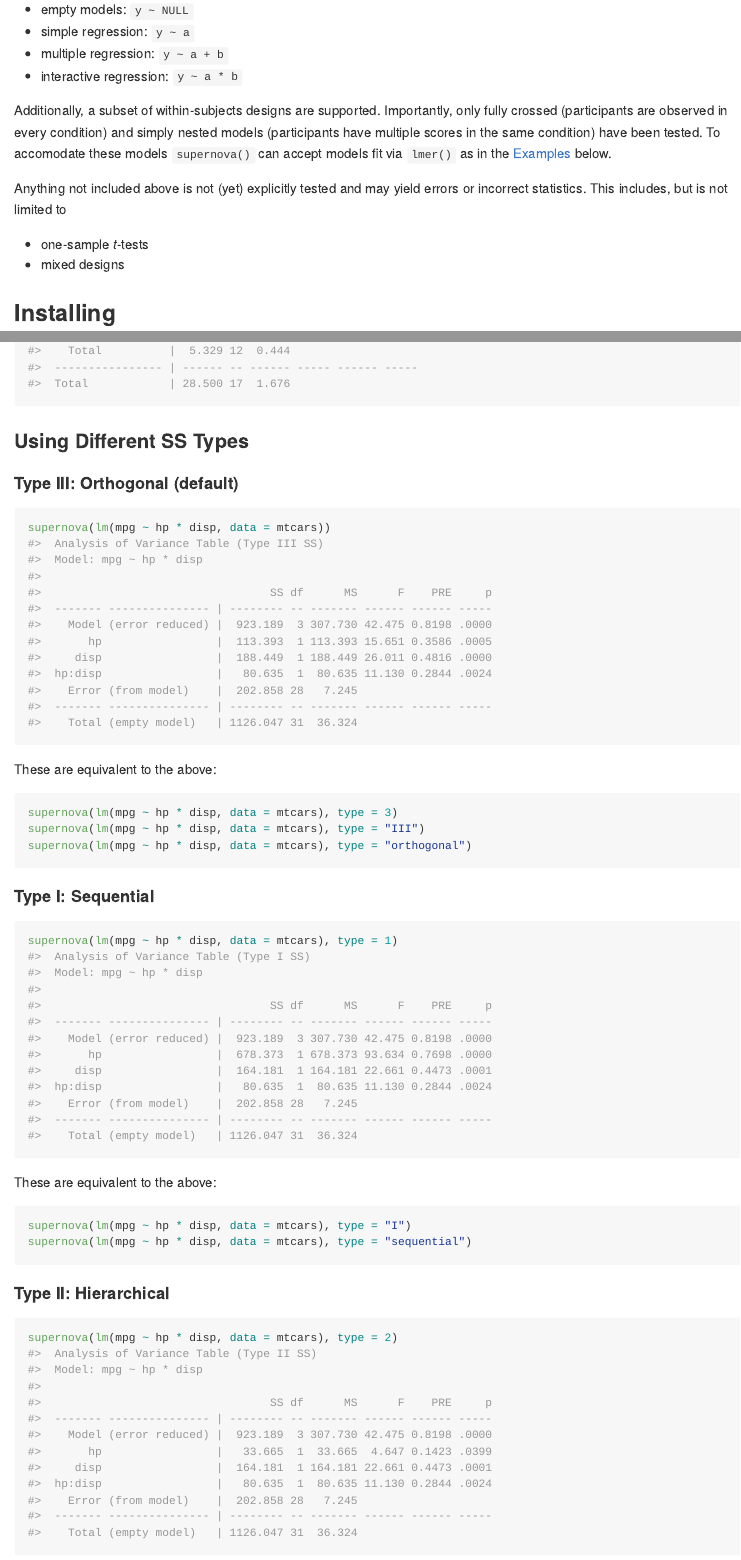
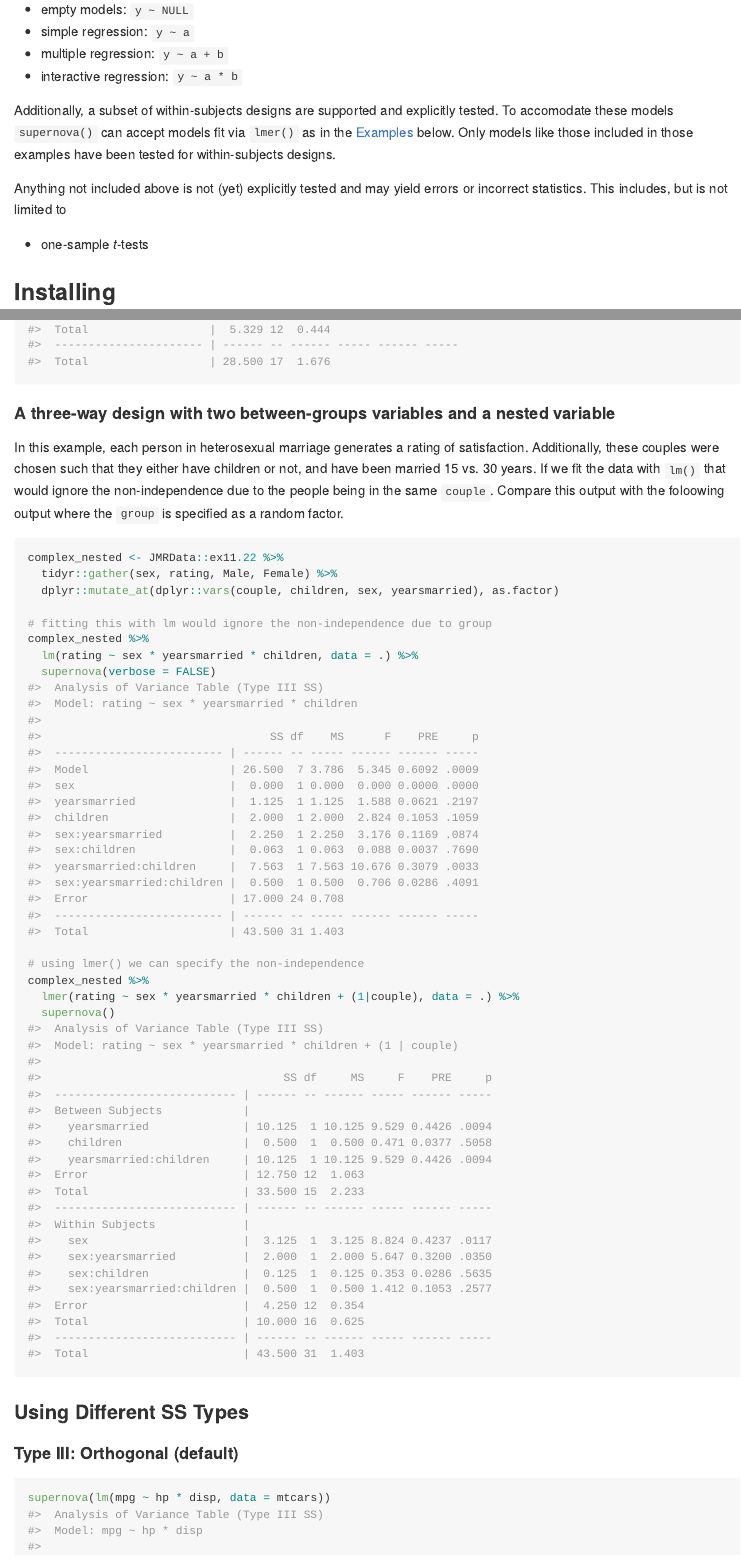
Before and after one commit to UCLATALL/supernova, an R Markdown document (README.Rmd): the page in a window 1100 px wide, from 1100 px down, and a second part further down, joined at a grey line. The pictures show the output file README.md that the author committed with the source, drawn offline in the style of GitHub; badge pictures from the web are left out.

Commit message:
Update README
- Update intro re: mixed designs
- Add mixed design example
- Adjust logo size
- Adjust histogram sizes

````diff
--- a/README.Rmd
+++ b/README.Rmd
@@ -48,12 +48,11 @@ The following models are explicitly tested and supported by `supernova()`, _for
 * multiple regression: `y ~ a + b`
 * interactive regression: `y ~ a * b`
 
-Additionally, a subset of within-subjects designs are supported. Importantly, only fully crossed (participants are observed in every condition) and simply nested models (participants have multiple scores in the same condition) have been tested. To accomodate these models `supernova()` can accept models fit via `lmer()` as in the [Examples](#examples) below.
+Additionally, a subset of within-subjects designs are supported and explicitly tested. To accomodate these models `supernova()` can accept models fit via `lmer()` as in the [Examples](#examples) below. Only models like those included in those examples have been tested for within-subjects designs.
 
 Anything not included above is not (yet) explicitly tested and may yield errors or incorrect statistics. This includes, but is not limited to
 
 * one-sample _t_-tests
-* mixed designs
 
 
 ## Installing
@@ -180,6 +179,26 @@ simple_nested %>%
   supernova()
 ```
 
+#### A three-way design with two between-groups variables and a nested variable
+
+In this example, each person in heterosexual marriage generates a rating of satisfaction. Additionally, these couples were chosen such that they either have children or not, and have been married 15 vs. 30 years. If we fit the data with `lm()` that would ignore the non-independence due to the people being in the same `couple`. Compare this output with the foloowing output where the `group` is specified as a random factor.
+
+```{r}
+complex_nested <- JMRData::ex11.22 %>%
+  tidyr::gather(sex, rating, Male, Female) %>%
+  dplyr::mutate_at(dplyr::vars(couple, children, sex, yearsmarried), as.factor)
+
+# fitting this with lm would ignore the non-independence due to group
+complex_nested %>%
+  lm(rating ~ sex * yearsmarried * children, data = .) %>%
+  supernova(verbose = FALSE)
+
+# using lmer() we can specify the non-independence
+complex_nested %>%
+  lmer(rating ~ sex * yearsmarried * children + (1|couple), data = .) %>%
+  supernova()
+```
+
 
 ### Using Different SS Types
 
````
Also changed, not shown: README.md, README.Rmd (4 more changed lines).
